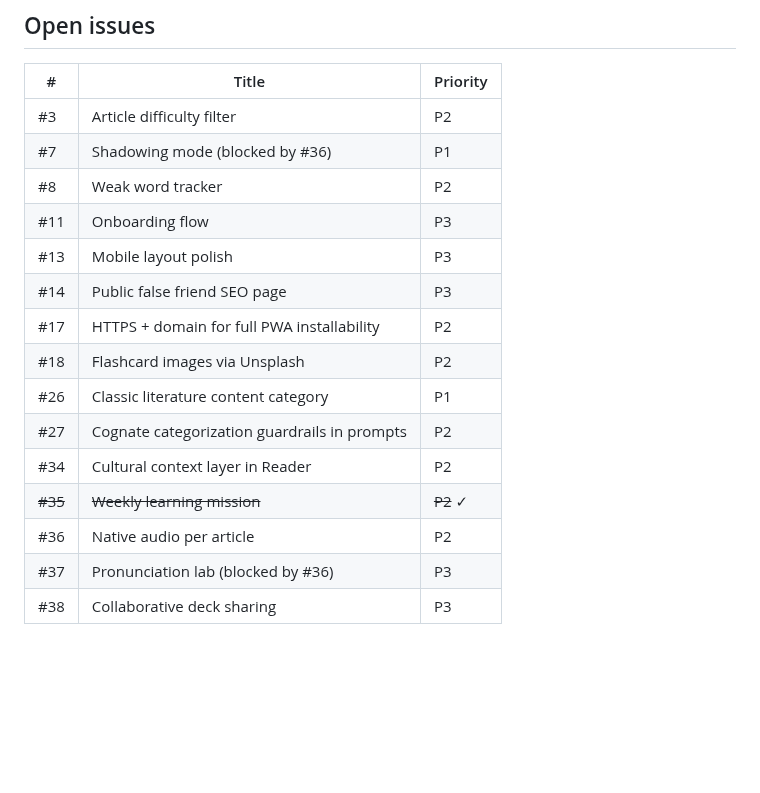
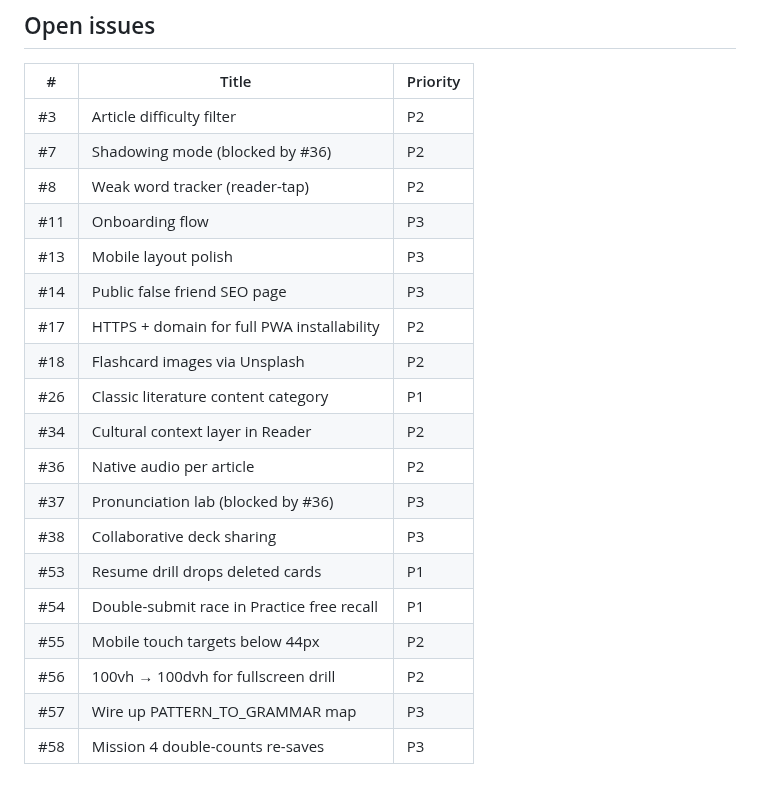
Before and after one commit to jonnylmazo-oss/ponte, a Markdown page: CLAUDE.md, the part around the change. Rendered like a GitHub page; blank space fills up the shorter version.

Commit message:
docs: sync GitHub issues and Obsidian with current state
- Added 6 issues from 2026-05-01 audit: #53 (resume drill), #54 (practice
  double-submit race), #55 (mobile 44px touch targets), #56 (100vh→100dvh),
  #57 (PATTERN_TO_GRAMMAR map), #58 (mission 4 double-count). Plus #59
  (auth headers — opened and closed in same session, resolved by 8cf28ba).
- Closed #27 (cognate categorization fix verified in prompts).
- Commented on #8 noting Weak Words drill filter is partial; reader-tap
  tracking still unbuilt — keeping open.
- Obsidian note rewritten to reflect current feature set (10 features
  across 8 tabs), recent additions, and current open-issue list.

Co-Authored-By: Claude Sonnet 4.6 <noreply@anthropic.com>

```diff
--- a/CLAUDE.md
+++ b/CLAUDE.md
@@ -150,17 +150,21 @@ Category colors: cognate `#2E6B3E`, false-friend `#B83232`, divergence `#B85C00`
 | # | Title | Priority |
 |---|-------|----------|
 | #3 | Article difficulty filter | P2 |
-| #7 | Shadowing mode (blocked by #36) | P1 |
-| #8 | Weak word tracker | P2 |
+| #7 | Shadowing mode (blocked by #36) | P2 |
+| #8 | Weak word tracker (reader-tap) | P2 |
 | #11 | Onboarding flow | P3 |
 | #13 | Mobile layout polish | P3 |
 | #14 | Public false friend SEO page | P3 |
 | #17 | HTTPS + domain for full PWA installability | P2 |
 | #18 | Flashcard images via Unsplash | P2 |
 | #26 | Classic literature content category | P1 |
-| #27 | Cognate categorization guardrails in prompts | P2 |
 | #34 | Cultural context layer in Reader | P2 |
-| ~~#35~~ | ~~Weekly learning mission~~ | ~~P2~~ ✓ |
 | #36 | Native audio per article | P2 |
 | #37 | Pronunciation lab (blocked by #36) | P3 |
 | #38 | Collaborative deck sharing | P3 |
+| #53 | Resume drill drops deleted cards | P1 |
+| #54 | Double-submit race in Practice free recall | P1 |
+| #55 | Mobile touch targets below 44px | P2 |
+| #56 | 100vh → 100dvh for fullscreen drill | P2 |
+| #57 | Wire up PATTERN_TO_GRAMMAR map | P3 |
+| #58 | Mission 4 double-counts re-saves | P3 |
```
